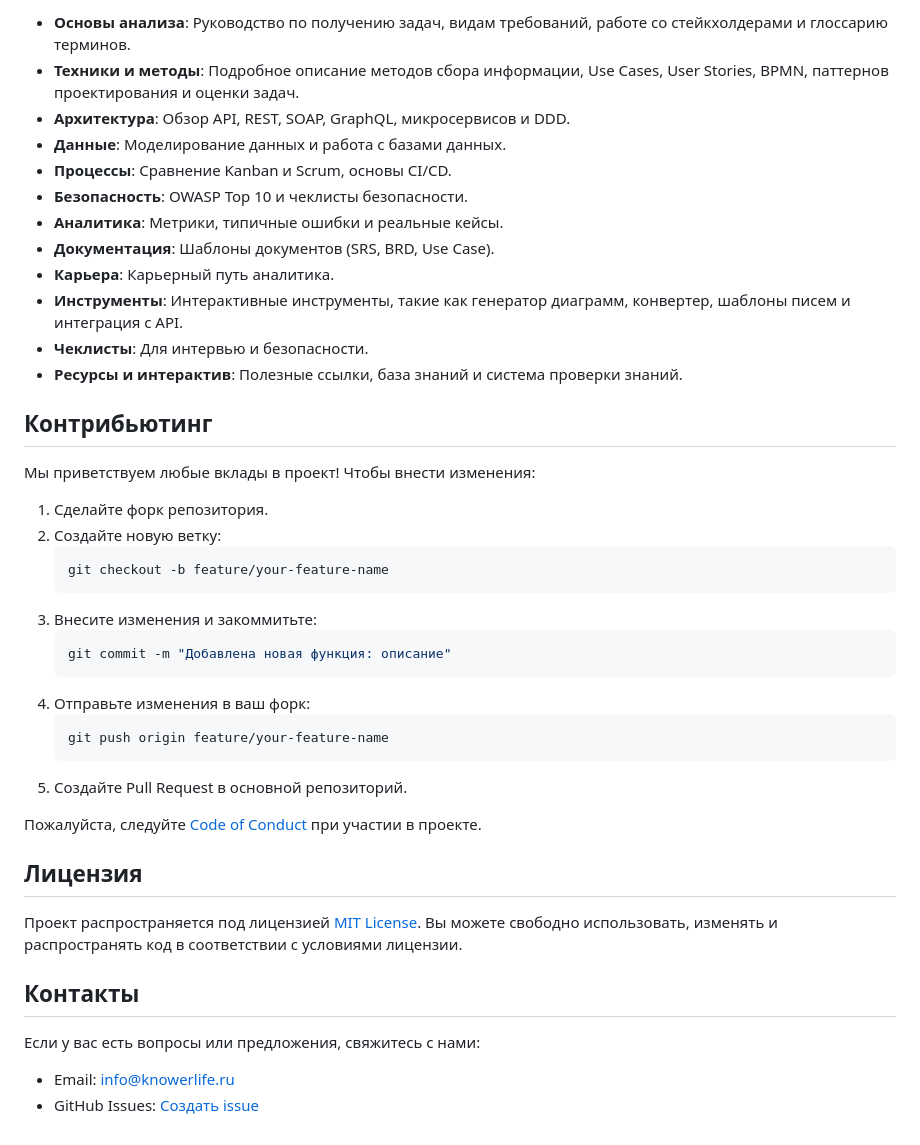
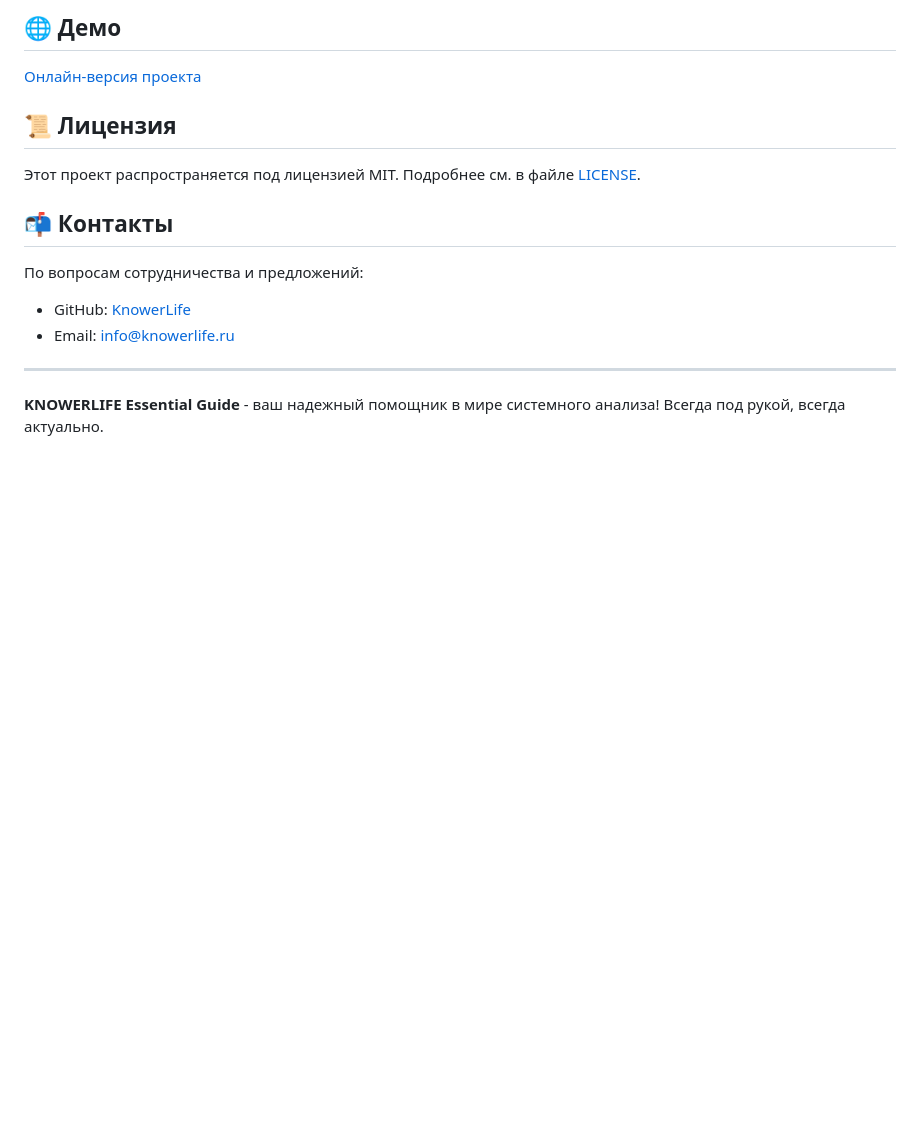
Before and after one commit to KnowerLife/SA, a Markdown page: README.md, the part around one of its changes. Drawn GitHub-style; blank space fills up the shorter version.

````diff
--- a/README.md
+++ b/README.md
@@ -55,44 +62,19 @@
 
-- **Основы анализа**: Руководство по получению задач, видам требований, работе со стейкхолдерами и глоссарию терминов.
-- **Техники и методы**: Подробное описание методов сбора информации, Use Cases, User Stories, BPMN, паттернов проектирования и оценки задач.
-- **Архитектура**: Обзор API, REST, SOAP, GraphQL, микросервисов и DDD.
-- **Данные**: Моделирование данных и работа с базами данных.
-- **Процессы**: Сравнение Kanban и Scrum, основы CI/CD.
-- **Безопасность**: OWASP Top 10 и чеклисты безопасности.
-- **Аналитика**: Метрики, типичные ошибки и реальные кейсы.
-- **Документация**: Шаблоны документов (SRS, BRD, Use Case).
-- **Карьера**: Карьерный путь аналитика.
-- **Инструменты**: Интерактивные инструменты, такие как генератор диаграмм, конвертер, шаблоны писем и интеграция с API.
-- **Чеклисты**: Для интервью и безопасности.
-- **Ресурсы и интерактив**: Полезные ссылки, база знаний и система проверки знаний.
+## 🌐 Демо
 
-## Контрибьютинг
+[Онлайн-версия проекта](https://knowerlife.github.io/SA/)
 
-Мы приветствуем любые вклады в проект! Чтобы внести изменения:
 
-1. Сделайте форк репозитория.
-2. Создайте новую ветку:
-   ```bash
-   git checkout -b feature/your-feature-name
-   ```
-3. Внесите изменения и закоммитьте:
-   ```bash
-   git commit -m "Добавлена новая функция: описание"
-   ```
-4. Отправьте изменения в ваш форк:
-   ```bash
-   git push origin feature/your-feature-name
-   ```
-5. Создайте Pull Request в основной репозиторий.
+## 📜 Лицензия
 
-Пожалуйста, следуйте [Code of Conduct](CODE_OF_CONDUCT.md) при участии в проекте.
+Этот проект распространяется под лицензией MIT. Подробнее см. в файле [LICENSE](LICENSE).
 
-## Лицензия
+## 📬 Контакты
 
-Проект распространяется под лицензией [MIT License](LICENSE). Вы можете свободно использовать, изменять и распространять код в соответствии с условиями лицензии.
+По вопросам сотрудничества и предложений:
+- GitHub: [KnowerLife](https://github.com/KnowerLife)
+- Email: info@knowerlife.ru
 
-## Контакты
+---
 
-Если у вас есть вопросы или предложения, свяжитесь с нами:
-- Email: info@knowerlife.ru
-- GitHub Issues: [Создать issue](https://github.com/KnowerLife/SA/issues)
+**KNOWERLIFE Essential Guide** - ваш надежный помощник в мире системного анализа! Всегда под рукой, всегда актуально.
````
Also changed, not shown: other parts of README.md (+47 -40 lines).
